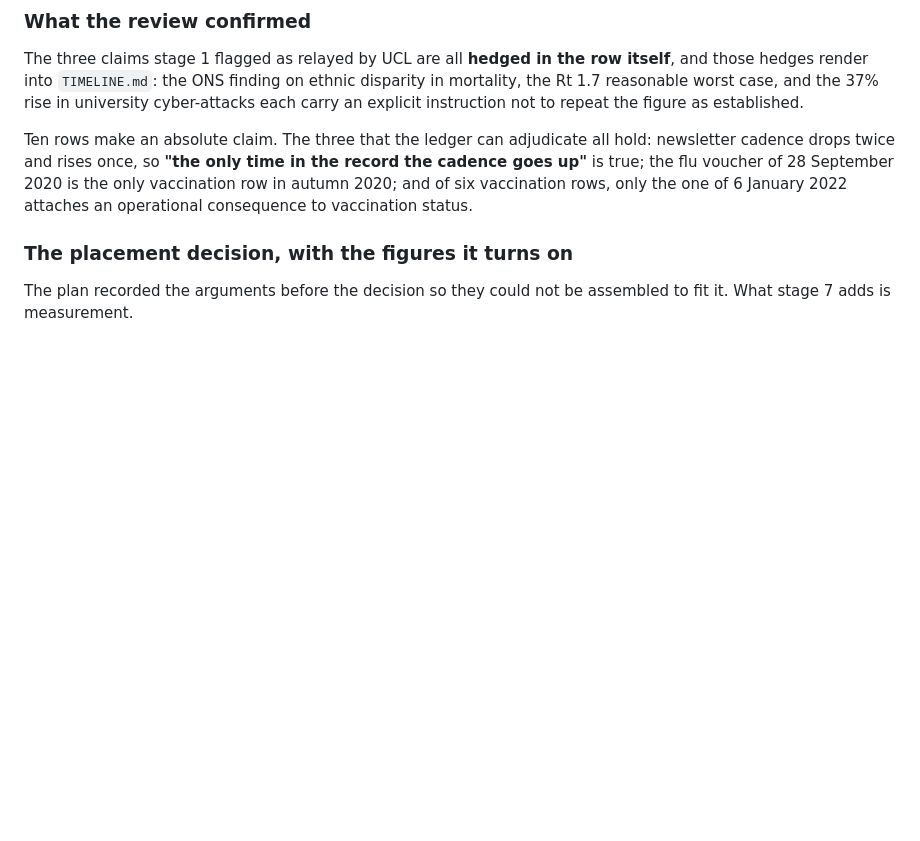
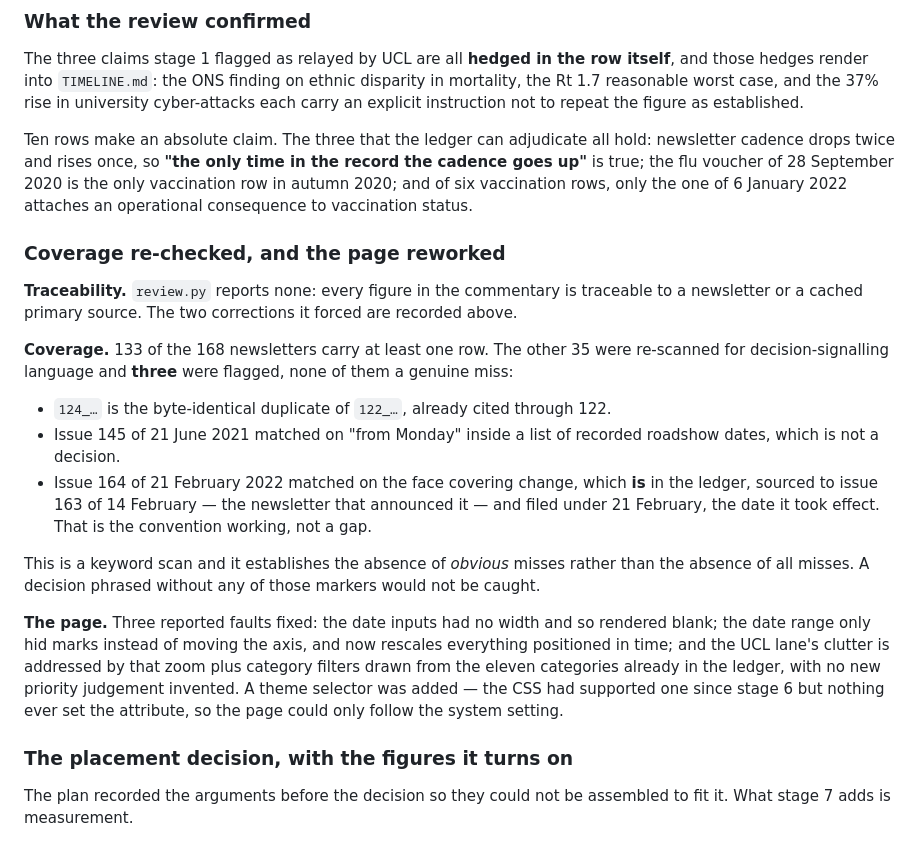
Before and after one commit to sjmurdoch/uclcovid-timeline, a Markdown page: PROGRESS.md, the part around the change. Rendered like a GitHub page; blank space fills up the shorter version.

Commit message:
Re-check coverage and traceability after the page rework
Traceability clean. Coverage scan of the 35 uncited newsletters flags three,
none a genuine miss: the known duplicate, a list of roadshow dates, and a
face-covering change already in the ledger sourced to the issue that announced
it rather than the one that repeated it.

Recorded that this is a keyword scan and establishes the absence of obvious
misses, not of all misses.

Co-Authored-By: Claude Opus 5 <noreply@anthropic.com>
Claude-Session: https://claude.ai/code/session_01MvVoQWN95szd34Xvombq6C

```diff
--- a/PROGRESS.md
+++ b/PROGRESS.md
@@ -278,6 +278,20 @@ The three claims stage 1 flagged as relayed by UCL are all **hedged in the row i
 
 Ten rows make an absolute claim. The three that the ledger can adjudicate all hold: newsletter cadence drops twice and rises once, so **"the only time in the record the cadence goes up"** is true; the flu voucher of 28 September 2020 is the only vaccination row in autumn 2020; and of six vaccination rows, only the one of 6 January 2022 attaches an operational consequence to vaccination status.
 
+### Coverage re-checked, and the page reworked
+
+**Traceability.** `review.py` reports none: every figure in the commentary is traceable to a newsletter or a cached primary source. The two corrections it forced are recorded above.
+
+**Coverage.** 133 of the 168 newsletters carry at least one row. The other 35 were re-scanned for decision-signalling language and **three** were flagged, none of them a genuine miss:
+
+- `124_…` is the byte-identical duplicate of `122_…`, already cited through 122.
+- Issue 145 of 21 June 2021 matched on "from Monday" inside a list of recorded roadshow dates, which is not a decision.
+- Issue 164 of 21 February 2022 matched on the face covering change, which **is** in the ledger, sourced to issue 163 of 14 February — the newsletter that announced it — and filed under 21 February, the date it took effect. That is the convention working, not a gap.
+
+This is a keyword scan and it establishes the absence of *obvious* misses rather than the absence of all misses. A decision phrased without any of those markers would not be caught.
+
+**The page.** Three reported faults fixed: the date inputs had no width and so rendered blank; the date range only hid marks instead of moving the axis, and now rescales everything positioned in time; and the UCL lane's clutter is addressed by that zoom plus category filters drawn from the eleven categories already in the ledger, with no new priority judgement invented. A theme selector was added — the CSS had supported one since stage 6 but nothing ever set the attribute, so the page could only follow the system setting.
+
 ### The placement decision, with the figures it turns on
 
 The plan recorded the arguments before the decision so they could not be assembled to fit it. What stage 7 adds is measurement.
```
